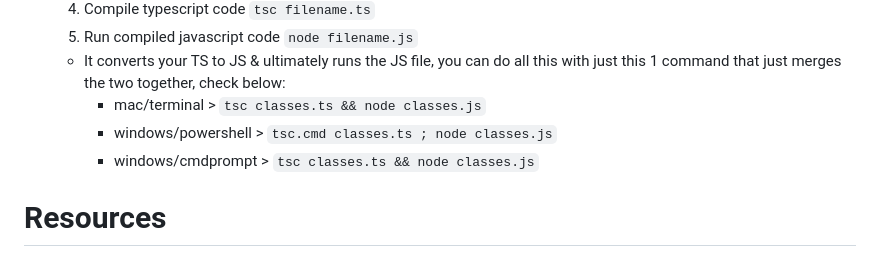
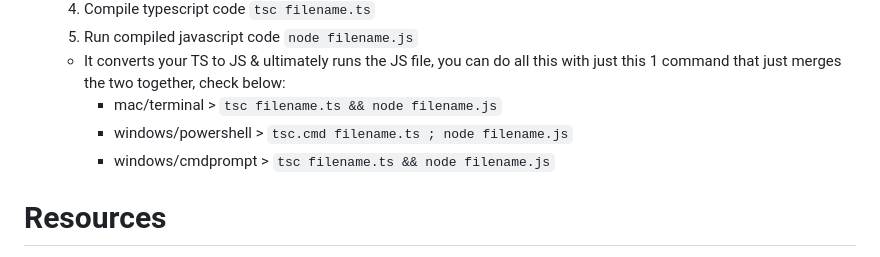
Before and after one commit to j-2k/WebGL-Trial, a Markdown page: README.md, the part around the change. Rendered like a GitHub page.

````diff
--- a/README.md
+++ b/README.md
@@ -22,9 +22,9 @@ Additionally, I will learn a few JS/TS concepts over making a simple WebGL proje
   4. Compile typescript code ```tsc filename.ts```
   5. Run compiled javascript code ```node filename.js```
   - It converts your TS to JS & ultimately runs the JS file, you can do all this with just this 1 command that just merges the two together, check below:
-    - mac/terminal > ```tsc classes.ts && node classes.js```
-    - windows/powershell > ```tsc.cmd classes.ts ; node classes.js```
-    - windows/cmdprompt > ```tsc classes.ts && node classes.js```
+    - mac/terminal > ```tsc filename.ts && node filename.js```
+    - windows/powershell > ```tsc.cmd filename.ts ; node filename.js```
+    - windows/cmdprompt > ```tsc filename.ts && node filename.js```
 
 # Resources
 - [MDN Docs](https://developer.mozilla.org/en-US/)
````
